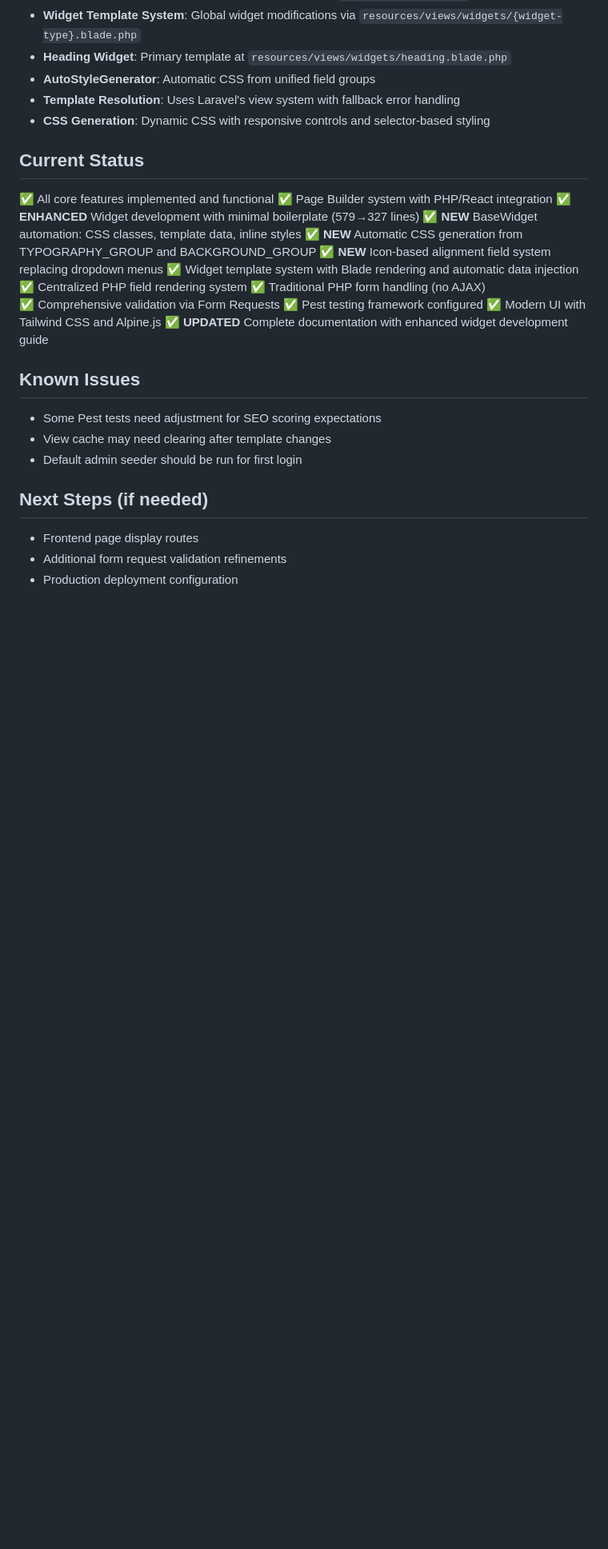
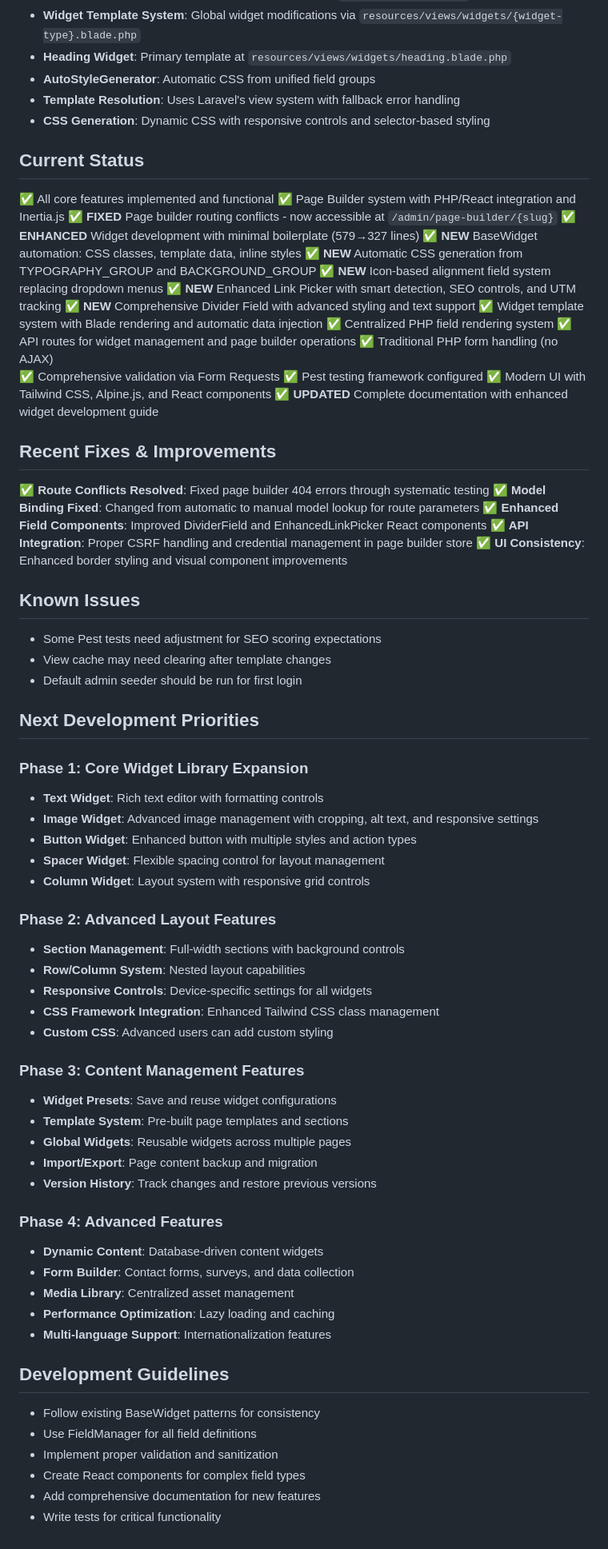
Before and after one commit to Sharifur/WebForge, a Markdown page: CLAUDE.md, the part around one of its changes. Shown at 80% size. Rendered like a GitHub page; blank space fills up the shorter version.

```diff
--- a/CLAUDE.md
+++ b/CLAUDE.md
@@ -300,25 +336,69 @@ The alignment field system has replaced SELECT-based alignment fields across:
 
 ## Current Status
 ✅ All core features implemented and functional
-✅ Page Builder system with PHP/React integration
+✅ Page Builder system with PHP/React integration and Inertia.js
+✅ **FIXED** Page builder routing conflicts - now accessible at `/admin/page-builder/{slug}`
 ✅ **ENHANCED** Widget development with minimal boilerplate (579→327 lines)
 ✅ **NEW** BaseWidget automation: CSS classes, template data, inline styles
 ✅ **NEW** Automatic CSS generation from TYPOGRAPHY_GROUP and BACKGROUND_GROUP
 ✅ **NEW** Icon-based alignment field system replacing dropdown menus
+✅ **NEW** Enhanced Link Picker with smart detection, SEO controls, and UTM tracking
+✅ **NEW** Comprehensive Divider Field with advanced styling and text support
 ✅ Widget template system with Blade rendering and automatic data injection
 ✅ Centralized PHP field rendering system
+✅ API routes for widget management and page builder operations
 ✅ Traditional PHP form handling (no AJAX)
 ✅ Comprehensive validation via Form Requests
 ✅ Pest testing framework configured
-✅ Modern UI with Tailwind CSS and Alpine.js
+✅ Modern UI with Tailwind CSS, Alpine.js, and React components
 ✅ **UPDATED** Complete documentation with enhanced widget development guide
+
+## Recent Fixes & Improvements
+✅ **Route Conflicts Resolved**: Fixed page builder 404 errors through systematic testing
+✅ **Model Binding Fixed**: Changed from automatic to manual model lookup for route parameters
+✅ **Enhanced Field Components**: Improved DividerField and EnhancedLinkPicker React components
+✅ **API Integration**: Proper CSRF handling and credential management in page builder store
+✅ **UI Consistency**: Enhanced border styling and visual component improvements
 
 ## Known Issues
 - Some Pest tests need adjustment for SEO scoring expectations
 - View cache may need clearing after template changes
 - Default admin seeder should be run for first login
 
-## Next Steps (if needed)
-- Frontend page display routes
-- Additional form request validation refinements
-- Production deployment configuration
+## Next Development Priorities
+
+### Phase 1: Core Widget Library Expansion
+- **Text Widget**: Rich text editor with formatting controls
+- **Image Widget**: Advanced image management with cropping, alt text, and responsive settings
+- **Button Widget**: Enhanced button with multiple styles and action types
+- **Spacer Widget**: Flexible spacing control for layout management
+- **Column Widget**: Layout system with responsive grid controls
+
+### Phase 2: Advanced Layout Features
+- **Section Management**: Full-width sections with background controls
+- **Row/Column System**: Nested layout capabilities
+- **Responsive Controls**: Device-specific settings for all widgets
+- **CSS Framework Integration**: Enhanced Tailwind CSS class management
+- **Custom CSS**: Advanced users can add custom styling
+
+### Phase 3: Content Management Features
+- **Widget Presets**: Save and reuse widget configurations
+- **Template System**: Pre-built page templates and sections
+- **Global Widgets**: Reusable widgets across multiple pages
+- **Import/Export**: Page content backup and migration
+- **Version History**: Track changes and restore previous versions
+
+### Phase 4: Advanced Features
+- **Dynamic Content**: Database-driven content widgets
+- **Form Builder**: Contact forms, surveys, and data collection
+- **Media Library**: Centralized asset management
+- **Performance Optimization**: Lazy loading and caching
+- **Multi-language Support**: Internationalization features
+
+## Development Guidelines
+- Follow existing BaseWidget patterns for consistency
+- Use FieldManager for all field definitions
+- Implement proper validation and sanitization
+- Create React components for complex field types
+- Add comprehensive documentation for new features
+- Write tests for critical functionality
```
Also changed, not shown: other parts of CLAUDE.md (+66 -30 lines).
